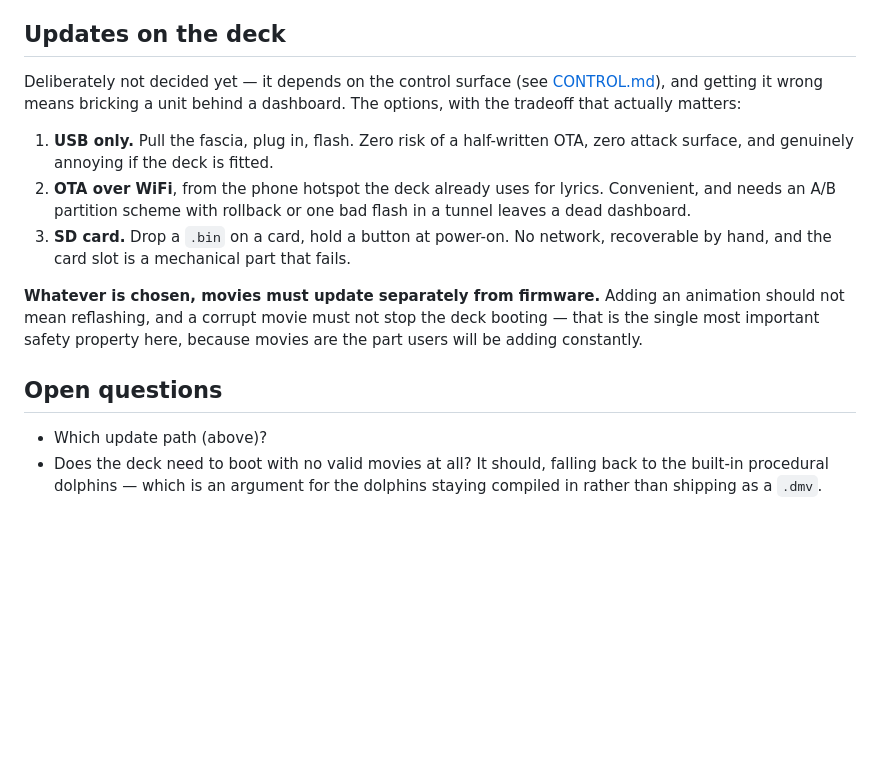
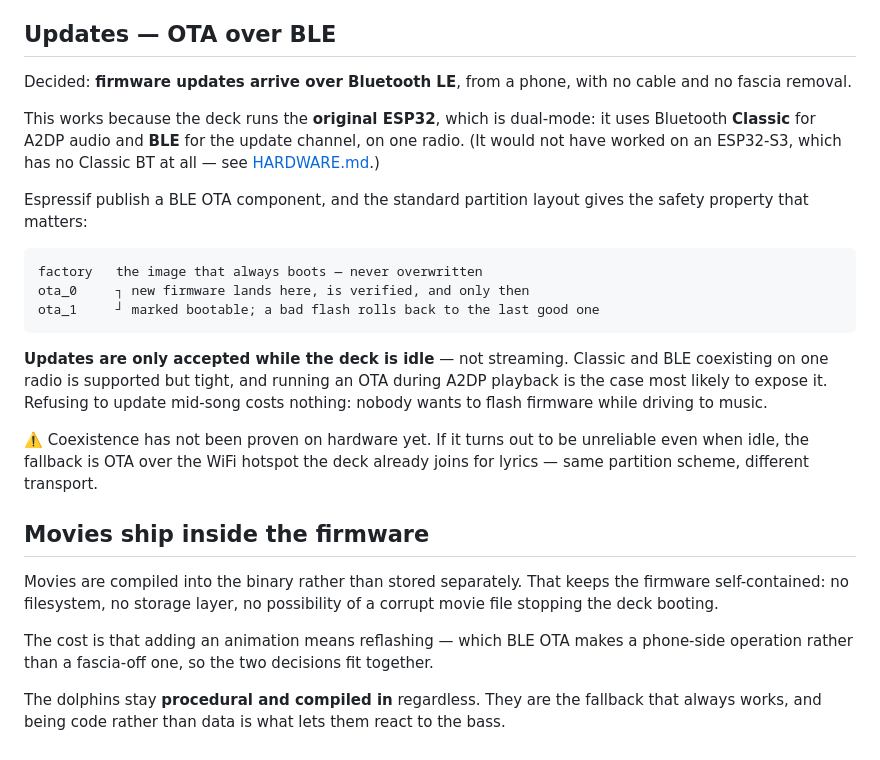
Before and after one commit to JonoGitty/pc-deck-7710, a Markdown page: docs/VERSIONING.md, the part around the change. Rendered like a GitHub page; blank space fills up the shorter version.

````diff
--- a/docs/VERSIONING.md
+++ b/docs/VERSIONING.md
@@ -43,28 +43,44 @@ Same `core` version across a row; that is the point of the shared renderer.
 - **Movies are not tied to a panel.** A movie baked at 192×48 plays on a 256×64
   panel, centred. That is why `deck_movie_blit` centres rather than scales.
 
-## Updates on the deck
+## Updates — OTA over BLE
 
-Deliberately not decided yet — it depends on the control surface (see
-[CONTROL.md](CONTROL.md)), and getting it wrong means bricking a unit behind a
-dashboard. The options, with the tradeoff that actually matters:
+Decided: **firmware updates arrive over Bluetooth LE**, from a phone, with no
+cable and no fascia removal.
 
-1. **USB only.** Pull the fascia, plug in, flash. Zero risk of a half-written
-   OTA, zero attack surface, and genuinely annoying if the deck is fitted.
-2. **OTA over WiFi**, from the phone hotspot the deck already uses for lyrics.
-   Convenient, and needs an A/B partition scheme with rollback or one bad
-   flash in a tunnel leaves a dead dashboard.
-3. **SD card.** Drop a `.bin` on a card, hold a button at power-on. No network,
-   recoverable by hand, and the card slot is a mechanical part that fails.
+This works because the deck runs the **original ESP32**, which is dual-mode: it
+uses Bluetooth **Classic** for A2DP audio and **BLE** for the update channel, on
+one radio. (It would not have worked on an ESP32-S3, which has no Classic BT at
+all — see [HARDWARE.md](HARDWARE.md).)
 
-**Whatever is chosen, movies must update separately from firmware.** Adding an
-animation should not mean reflashing, and a corrupt movie must not stop the deck
-booting — that is the single most important safety property here, because
-movies are the part users will be adding constantly.
+Espressif publish a BLE OTA component, and the standard partition layout gives
+the safety property that matters:
 
-## Open questions
+```
+factory   the image that always boots — never overwritten
+ota_0     ┐ new firmware lands here, is verified, and only then
+ota_1     ┘ marked bootable; a bad flash rolls back to the last good one
+```
 
-- Which update path (above)?
-- Does the deck need to boot with no valid movies at all? It should, falling
-  back to the built-in procedural dolphins — which is an argument for the
-  dolphins staying compiled in rather than shipping as a `.dmv`.
+**Updates are only accepted while the deck is idle** — not streaming. Classic
+and BLE coexisting on one radio is supported but tight, and running an OTA
+during A2DP playback is the case most likely to expose it. Refusing to update
+mid-song costs nothing: nobody wants to flash firmware while driving to music.
+
+⚠️ Coexistence has not been proven on hardware yet. If it turns out to be
+unreliable even when idle, the fallback is OTA over the WiFi hotspot the deck
+already joins for lyrics — same partition scheme, different transport.
+
+## Movies ship inside the firmware
+
+Movies are compiled into the binary rather than stored separately. That keeps
+the firmware self-contained: no filesystem, no storage layer, no possibility of
+a corrupt movie file stopping the deck booting.
+
+The cost is that adding an animation means reflashing — which BLE OTA makes a
+phone-side operation rather than a fascia-off one, so the two decisions fit
+together.
+
+The dolphins stay **procedural and compiled in** regardless. They are the
+fallback that always works, and being code rather than data is what lets them
+react to the bass.
````
Also changed, not shown: docs/ARCHITECTURE.md (+5 -2 lines), docs/HARDWARE.md (+24 -9 lines).
